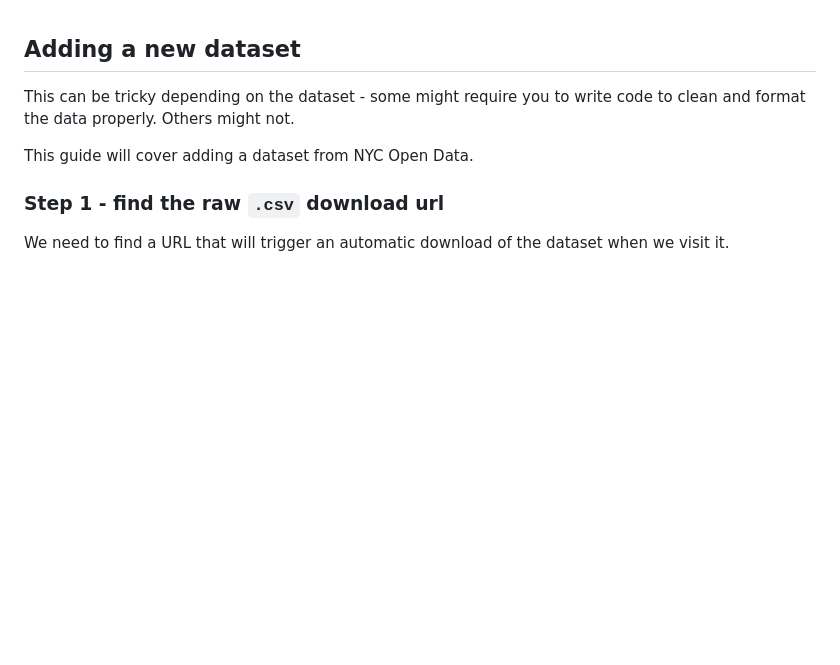
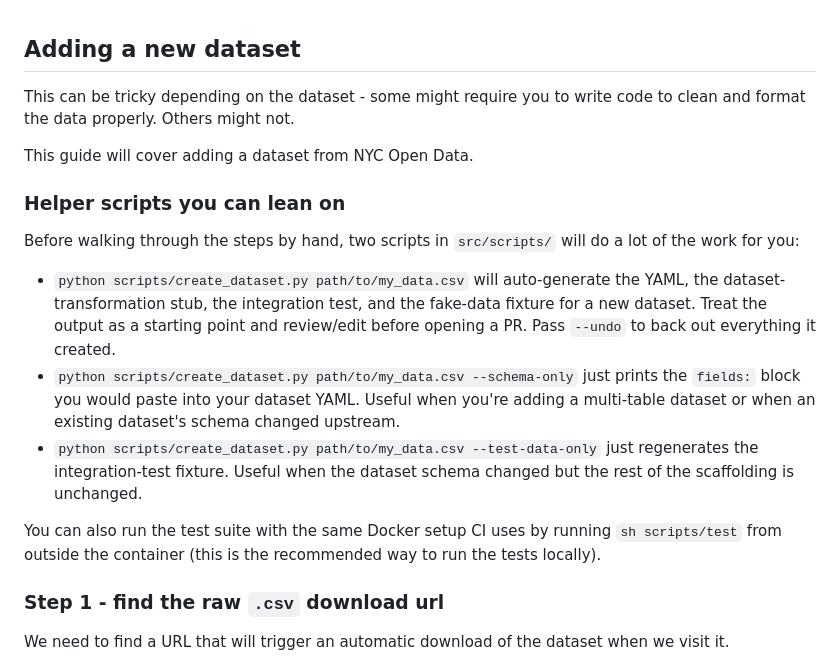
Before and after one commit to nycdb/nycdb, a Markdown page: src/ADDING_NEW_DATASETS.md, the part around the change. GitHub-like rendering; blank space fills up the shorter version.

Commit message:
docs: cover scripts/test and create_dataset.py in the new-dataset guide (#401)
Per #359. The two helper scripts in src/scripts/ already do most of
the scaffolding (yaml, transformation stub, integration test, fake
data) so a contributor's manual work is largely review-and-edit.
Worth flagging up front, plus the --schema-only and --test-data-only
modes that are handy for partial updates to existing datasets.

Also mention sh scripts/test as the recommended way to run tests
locally with the same Docker setup CI uses.

Closes #359.

Signed-off-by: Charlie Tonneslan <cst0520@gmail.com>

```diff
--- a/src/ADDING_NEW_DATASETS.md
+++ b/src/ADDING_NEW_DATASETS.md
@@ -3,6 +3,28 @@
 This can be tricky depending on the dataset - some might require you to write code to clean and format the data properly. Others might not.
 
 This guide will cover adding a dataset from NYC Open Data.
+
+### Helper scripts you can lean on
+
+Before walking through the steps by hand, two scripts in `src/scripts/` will
+do a lot of the work for you:
+
+- `python scripts/create_dataset.py path/to/my_data.csv` will auto-generate
+  the YAML, the dataset-transformation stub, the integration test, and the
+  fake-data fixture for a new dataset. Treat the output as a starting point
+  and review/edit before opening a PR. Pass `--undo` to back out everything
+  it created.
+- `python scripts/create_dataset.py path/to/my_data.csv --schema-only` just
+  prints the `fields:` block you would paste into your dataset YAML. Useful
+  when you're adding a multi-table dataset or when an existing dataset's
+  schema changed upstream.
+- `python scripts/create_dataset.py path/to/my_data.csv --test-data-only`
+  just regenerates the integration-test fixture. Useful when the dataset
+  schema changed but the rest of the scaffolding is unchanged.
+
+You can also run the test suite with the same Docker setup CI uses by running
+`sh scripts/test` from outside the container (this is the recommended way to
+run the tests locally).
 
 ### Step 1 - find the raw `.csv` download url
 
```
